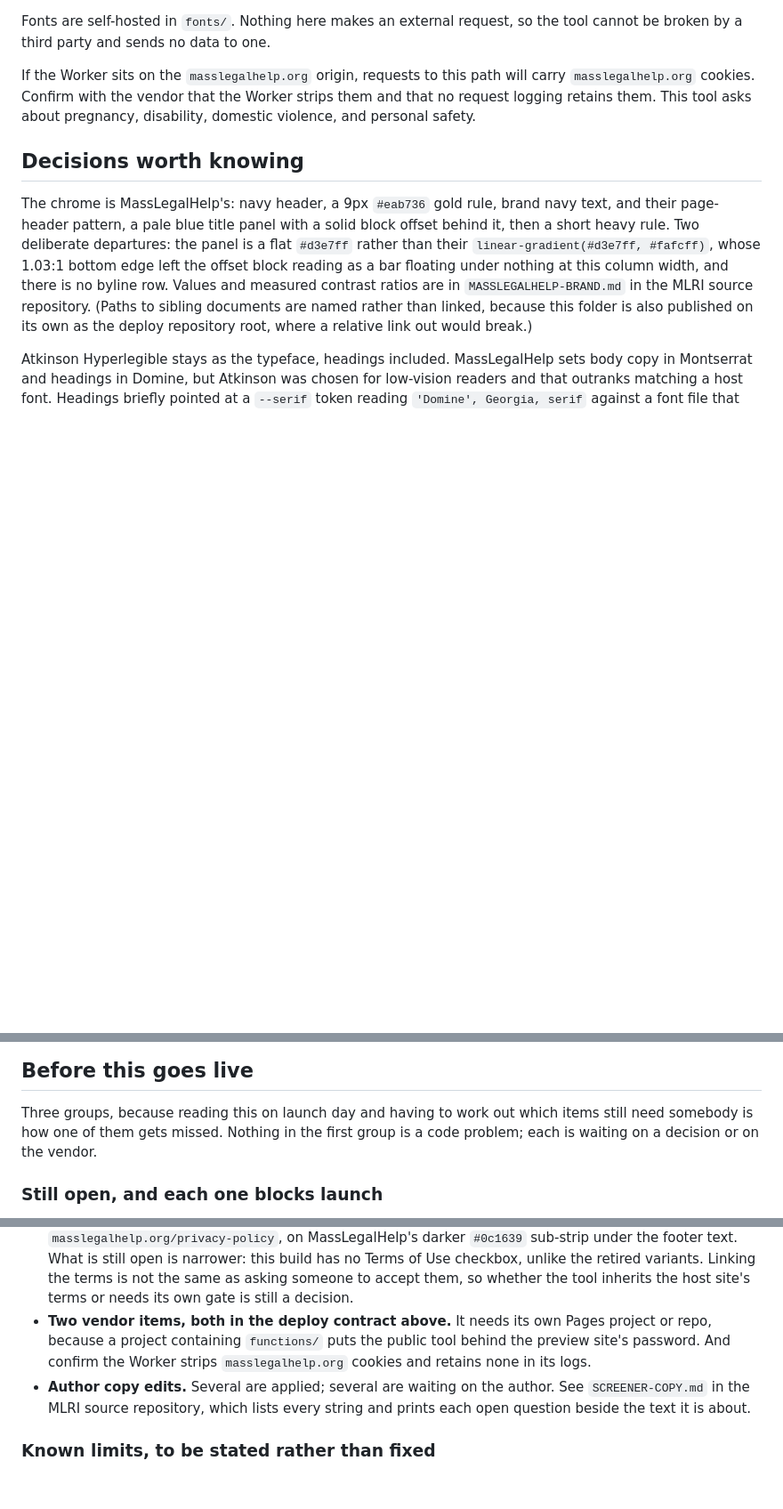
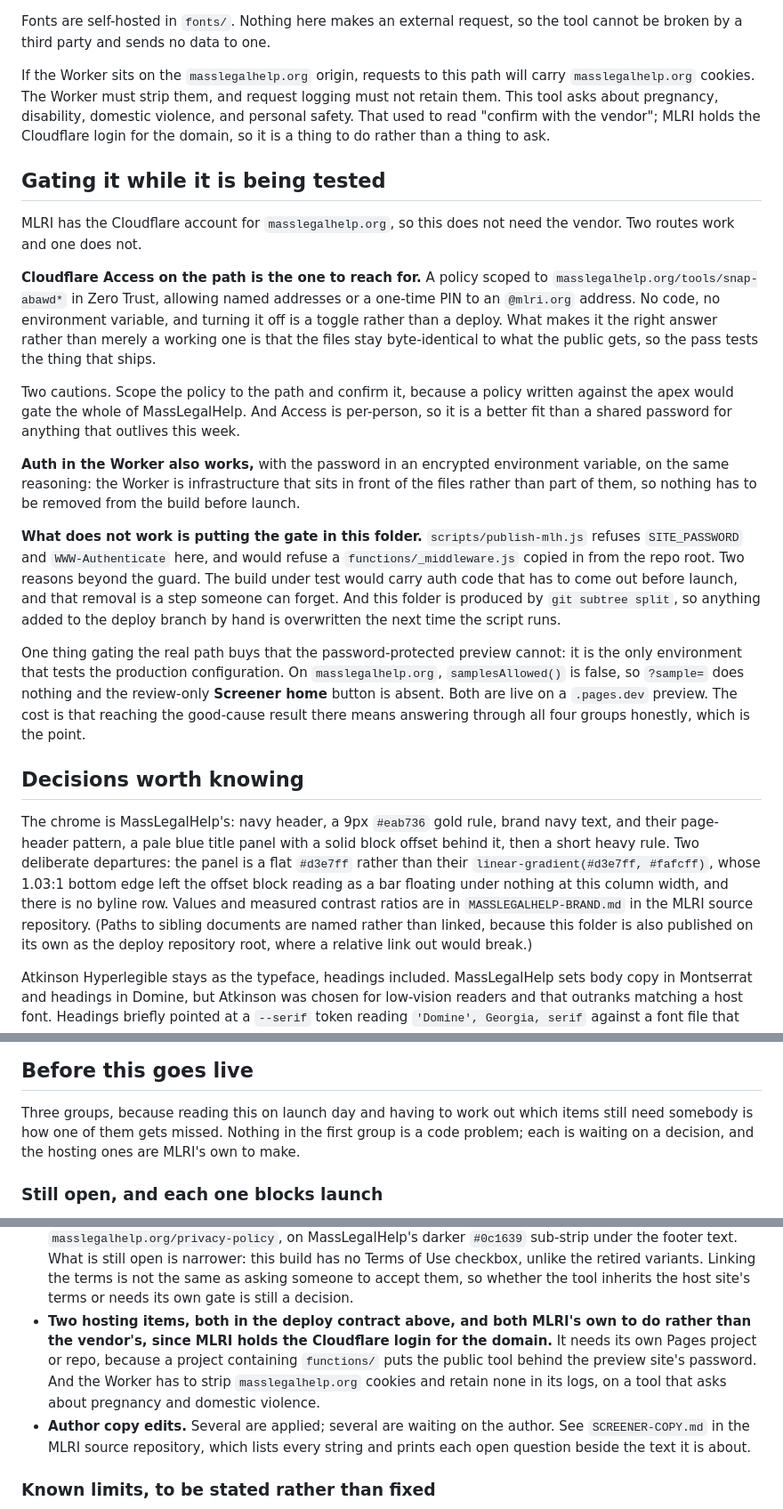
Before and after one commit to mcreed-mlri/Marlies-Work, a Markdown page: masslegalhelp/README.md, 3 parts joined by grey strips. Shown at 89% size. Drawn GitHub-style; blank space fills up the shorter version.

Commit message:
Record that the Cloudflare account is MLRI's, and how to gate the path
MLRI holds the Cloudflare login for masslegalhelp.org, which changes several
items in this README from "ask the vendor" to "do this". The cookie-stripping
requirement was written as a question to put to somebody else and is a task; the
two hosting items on the launch checklist are MLRI's own.

A section on gating the tool while it is being tested goes with it, because the
obvious move is the wrong one. Cloudflare Access scoped to the path is the answer:
no code, no environment variable, off with a toggle, and the files stay identical
to what the public gets, so the pass tests the thing that ships. Auth in the
Worker works on the same reasoning, the Worker being infrastructure in front of
the files rather than part of them.

Putting the gate in masslegalhelp/ does not work, and publish-mlh.js refusing it
is the smaller of two reasons. The build under test would carry auth code that has
to come out before launch, and that removal is forgettable. And this folder is
produced by git subtree split, so anything added to the deploy branch by hand is
overwritten the next time the script runs.

Two cautions recorded with it. A policy written against the apex rather than the
path would gate the whole of MassLegalHelp. And gating the real path is the only
environment that tests the production configuration: samplesAllowed() is false
there, so ?sample= does nothing and Screener home is absent, where both are live
on a .pages.dev preview.

```diff
--- a/masslegalhelp/README.md
+++ b/masslegalhelp/README.md
@@ -33,9 +33,43 @@ Fonts are self-hosted in `fonts/`. Nothing here makes an external request, so th
 cannot be broken by a third party and sends no data to one.
 
 If the Worker sits on the `masslegalhelp.org` origin, requests to this path will carry
-`masslegalhelp.org` cookies. Confirm with the vendor that the Worker strips them and that
-no request logging retains them. This tool asks about pregnancy, disability, domestic
-violence, and personal safety.
+`masslegalhelp.org` cookies. The Worker must strip them, and request logging must not retain
+them. This tool asks about pregnancy, disability, domestic violence, and personal safety.
+That used to read "confirm with the vendor"; MLRI holds the Cloudflare login for the domain,
+so it is a thing to do rather than a thing to ask.
+
+## Gating it while it is being tested
+
+MLRI has the Cloudflare account for `masslegalhelp.org`, so this does not need the vendor.
+Two routes work and one does not.
+
+**Cloudflare Access on the path is the one to reach for.** A policy scoped to
+`masslegalhelp.org/tools/snap-abawd*` in Zero Trust, allowing named addresses or a one-time
+PIN to an `@mlri.org` address. No code, no environment variable, and turning it off is a
+toggle rather than a deploy. What makes it the right answer rather than merely a working one
+is that the files stay byte-identical to what the public gets, so the pass tests the thing
+that ships.
+
+Two cautions. Scope the policy to the path and confirm it, because a policy written against
+the apex would gate the whole of MassLegalHelp. And Access is per-person, so it is a better
+fit than a shared password for anything that outlives this week.
+
+**Auth in the Worker also works,** with the password in an encrypted environment variable, on
+the same reasoning: the Worker is infrastructure that sits in front of the files rather than
+part of them, so nothing has to be removed from the build before launch.
+
+**What does not work is putting the gate in this folder.** `scripts/publish-mlh.js` refuses
+`SITE_PASSWORD` and `WWW-Authenticate` here, and would refuse a `functions/_middleware.js`
+copied in from the repo root. Two reasons beyond the guard. The build under test would carry
+auth code that has to come out before launch, and that removal is a step someone can forget.
+And this folder is produced by `git subtree split`, so anything added to the deploy branch by
+hand is overwritten the next time the script runs.
+
+One thing gating the real path buys that the password-protected preview cannot: it is the
+only environment that tests the production configuration. On `masslegalhelp.org`,
+`samplesAllowed()` is false, so `?sample=` does nothing and the review-only **Screener home**
+button is absent. Both are live on a `.pages.dev` preview. The cost is that reaching the
+good-cause result there means answering through all four groups honestly, which is the point.
 
 ## Decisions worth knowing
 
@@ -99,7 +133,7 @@ checked. If a second live build ever appears, restore the drift guard before the
 
 Three groups, because reading this on launch day and having to work out which items still
 need somebody is how one of them gets missed. Nothing in the first group is a code problem;
-each is waiting on a decision or on the vendor.
+each is waiting on a decision, and the hosting ones are MLRI's own to make.
 
 ### Still open, and each one blocks launch
 
@@ -124,10 +158,11 @@ each is waiting on a decision or on the vendor.
   build has no Terms of Use checkbox, unlike the retired variants. Linking the terms is not
   the same as asking someone to accept them, so whether the tool inherits the host site's
   terms or needs its own gate is still a decision.
-- **Two vendor items, both in the deploy contract above.** It needs its own Pages project or
-  repo, because a project containing `functions/` puts the public tool behind the preview
-  site's password. And confirm the Worker strips `masslegalhelp.org` cookies and retains
-  none in its logs.
+- **Two hosting items, both in the deploy contract above, and both MLRI's own to do rather
+  than the vendor's, since MLRI holds the Cloudflare login for the domain.** It needs its own
+  Pages project or repo, because a project containing `functions/` puts the public tool behind
+  the preview site's password. And the Worker has to strip `masslegalhelp.org` cookies and
+  retain none in its logs, on a tool that asks about pregnancy and domestic violence.
 - **Author copy edits.** Several are applied; several are waiting on the author. See
   `SCREENER-COPY.md` in the MLRI source repository, which lists every string and prints each
   open question beside the text it is about.
```
